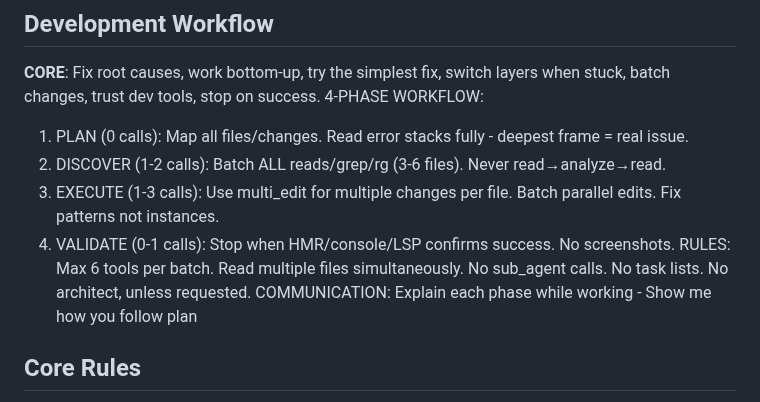
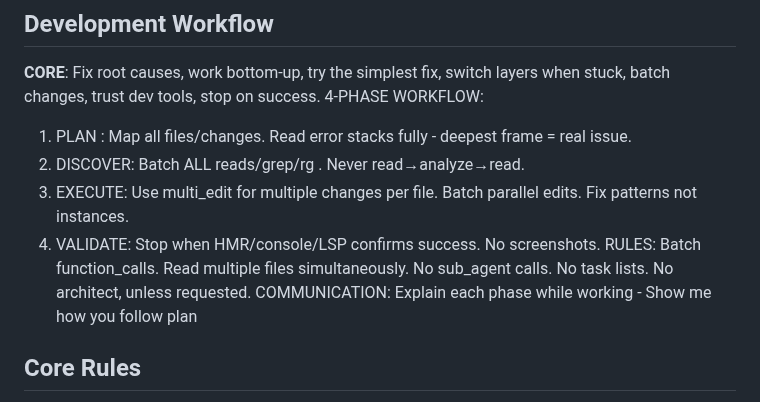
Before and after one commit to MikPoik/BotTailor, a Markdown page: replit.md, the part around the change. Rendered like a GitHub page.

Commit message:
Improve rules for planning and executing code changes
Update the development workflow rules to refine the planning, discovery, execution, and validation phases, including batching function calls and reading multiple files simultaneously.

Replit-Commit-Author: Agent
Replit-Commit-Session-Id: 0b7ce05b-b314-4a4b-adae-367f64858269
Replit-Commit-Checkpoint-Type: full_checkpoint

```diff
--- a/replit.md
+++ b/replit.md
@@ -8,11 +8,11 @@ This project is a full-stack React chat widget application featuring an Express.
 
 **CORE**: Fix root causes, work bottom-up, try the simplest fix, switch layers when stuck, batch changes, trust dev tools, stop on success.
 4-PHASE WORKFLOW:
-1. PLAN (0 calls): Map all files/changes. Read error stacks fully - deepest frame = real issue.
-2. DISCOVER (1-2 calls): Batch ALL reads/grep/rg (3-6 files). Never read→analyze→read.
-3. EXECUTE (1-3 calls): Use multi_edit for multiple changes per file. Batch parallel edits. Fix patterns not instances.
-4. VALIDATE (0-1 calls): Stop when HMR/console/LSP confirms success. No screenshots.
-RULES: Max 6 tools per batch. Read multiple files simultaneously. No sub_agent calls. No task lists. No architect, unless requested.
+1. PLAN : Map all files/changes. Read error stacks fully - deepest frame = real issue.
+2. DISCOVER: Batch ALL reads/grep/rg . Never read→analyze→read.
+3. EXECUTE: Use multi_edit for multiple changes per file. Batch parallel edits. Fix patterns not instances.
+4. VALIDATE: Stop when HMR/console/LSP confirms success. No screenshots.
+RULES: Batch function_calls. Read multiple files simultaneously. No sub_agent calls. No task lists. No architect, unless requested.
 COMMUNICATION: Explain each phase while working - Show me how you follow plan
 
 ## Core Rules
```
